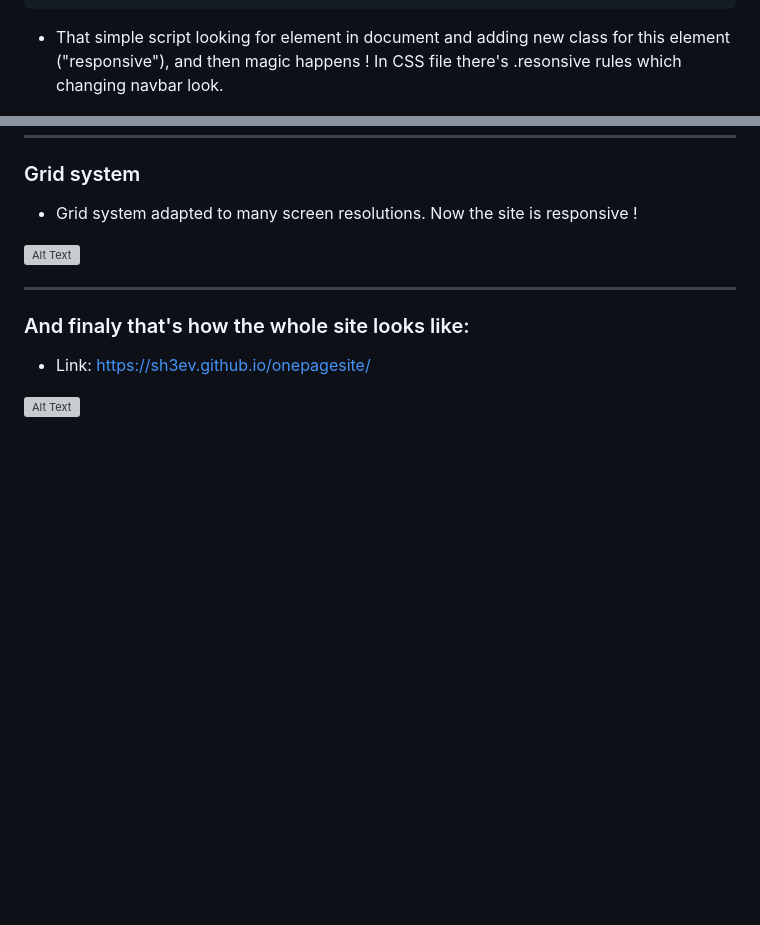
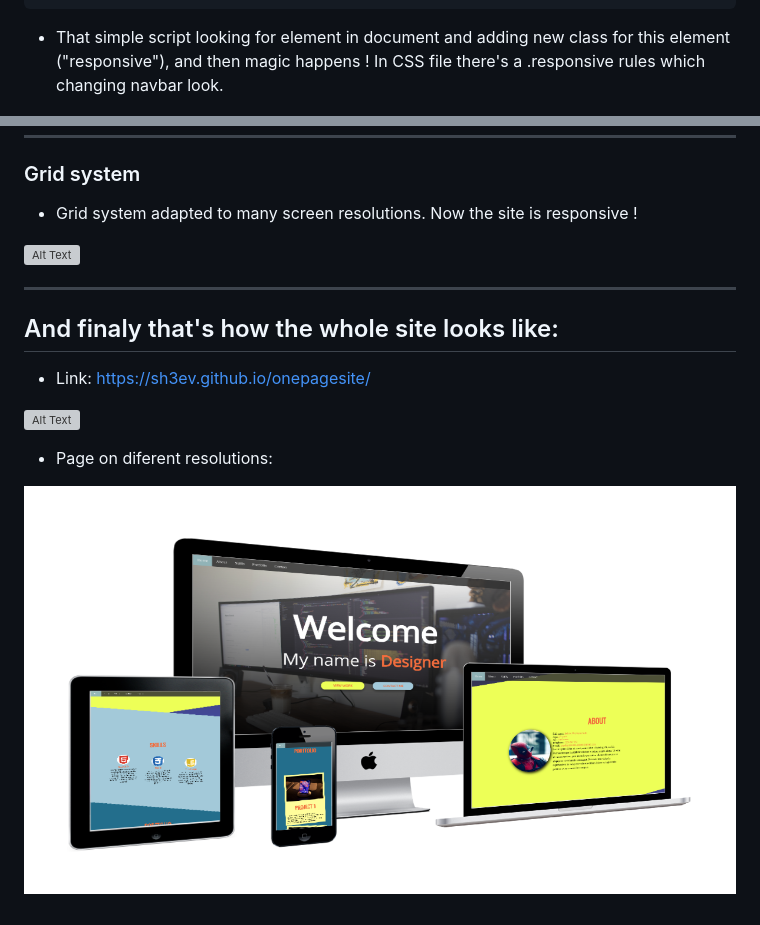
Before and after one commit to sh3ev/onepagesite, a Markdown page: README.md, 2 parts joined by grey strips. Rendered like a GitHub page; pictures changed too: images/devices-page.png (added); blank space fills up the shorter version; grey boxes are pictures that could not be loaded.

````diff
--- a/README.md
+++ b/README.md
@@ -20,7 +20,7 @@ function hamburger() {
 }
 ```
 
-* That simple script looking for element in document and adding new class for this element ("responsive"), and then magic happens ! In CSS file there's .resonsive rules which changing navbar look.
+* That simple script looking for element in document and adding new class for this element ("responsive"), and then magic happens ! In CSS file there's a .responsive rules which changing navbar look.
 
 ![Alt Text](/images/hamburger.gif)
 
@@ -35,8 +35,12 @@ function hamburger() {
 
 ***
 
-### And finaly that's how the whole site looks like:
+## And finaly that's how the whole site looks like:
 
 * Link: https://sh3ev.github.io/onepagesite/
 
 ![Alt Text](/images/screen.png)
+
+* Page on diferent resolutions:
+
+![Alt Text](/images/devices-page.png)
````
